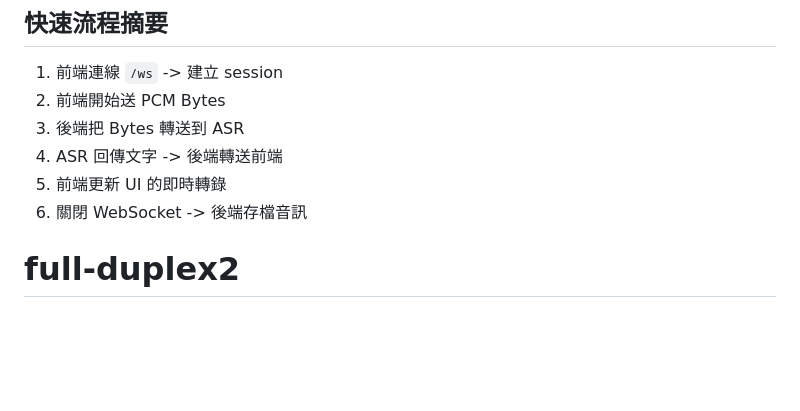
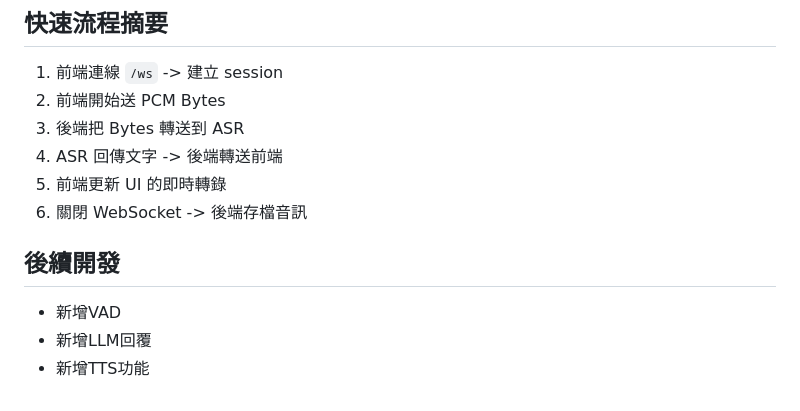
Before and after one commit to YENpsychopomp/fullduplex2, a Markdown page: readme.md, the part around the change. GitHub-like rendering; blank space fills up the shorter version.

```diff
--- a/readme.md
+++ b/readme.md
@@ -96,4 +96,8 @@ ASR 服務在 [backend/qwan_example.py](backend/qwan_example.py)。
 4. ASR 回傳文字 -> 後端轉送前端
 5. 前端更新 UI 的即時轉錄
 6. 關閉 WebSocket -> 後端存檔音訊
-# full-duplex2
+
+## 後續開發
+- 新增VAD
+- 新增LLM回覆
+- 新增TTS功能
```
